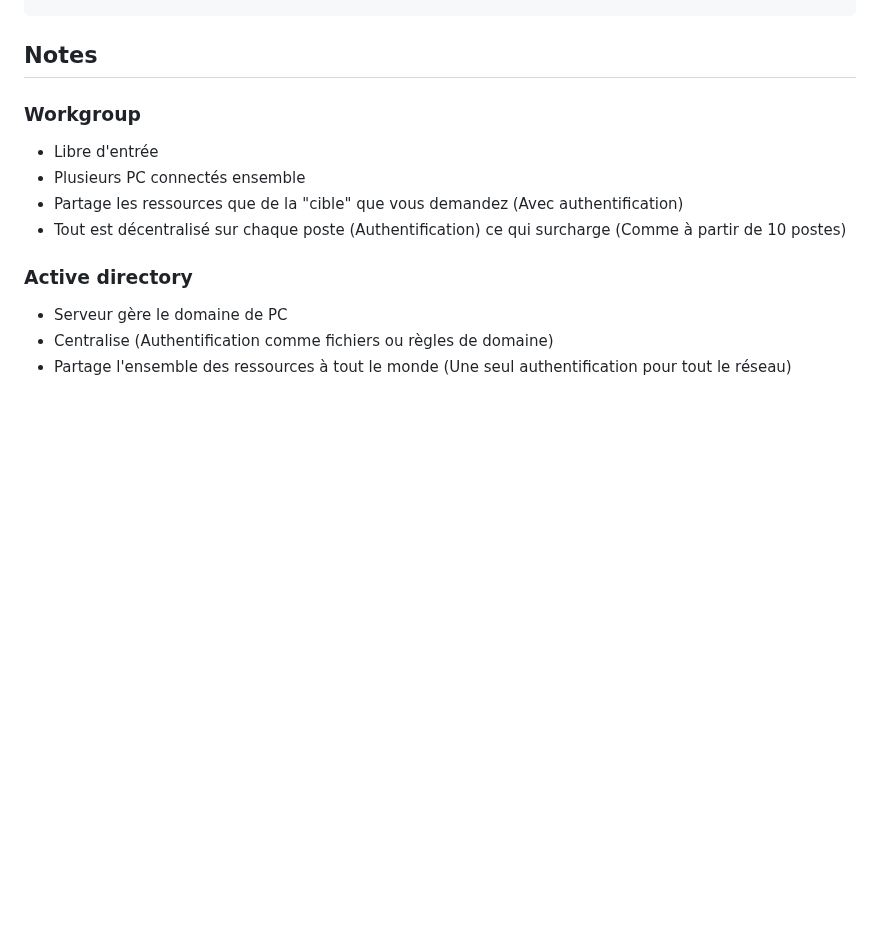
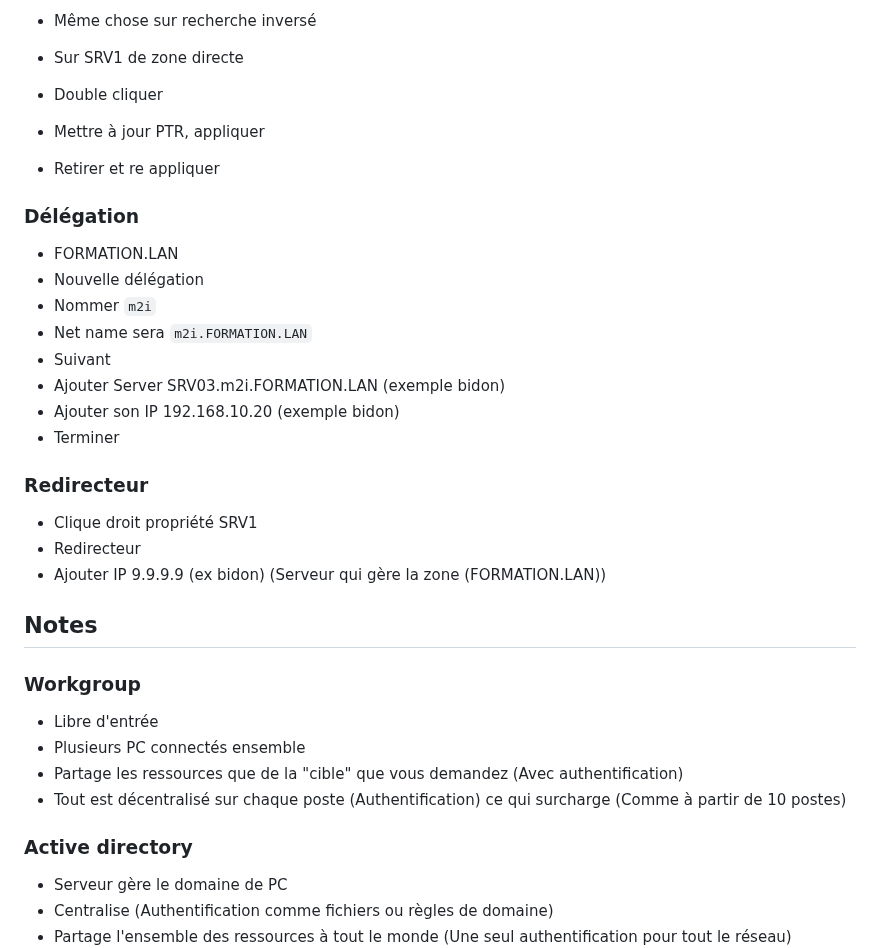
Before and after one commit to Altherneum/.github, a Markdown page: note/OS/notes-hyperv.md, the part around one of its changes. Drawn GitHub-style; blank space fills up the shorter version.

```diff
--- a/note/OS/notes-hyperv.md
+++ b/note/OS/notes-hyperv.md
@@ -220,3 +266,25 @@ Address:  192.168.10.10
+- Même chose sur recherche inversé
+
+- Sur SRV1 de zone directe
+- Double cliquer
+- Mettre à jour PTR, appliquer
+- Retirer et re appliquer
+
+### Délégation
+- FORMATION.LAN
+- Nouvelle délégation
+- Nommer `m2i`
+- Net name sera `m2i.FORMATION.LAN`
+- Suivant
+- Ajouter Server SRV03.m2i.FORMATION.LAN (exemple bidon)
+- Ajouter son IP 192.168.10.20 (exemple bidon)
+- Terminer
+
+### Redirecteur
+- Clique droit propriété SRV1
+- Redirecteur
+- Ajouter IP 9.9.9.9 (ex bidon) (Serveur qui gère la zone (FORMATION.LAN))
+
 ## Notes
 ### Workgroup
 - Libre d'entrée
```
Also changed, not shown: other parts of note/OS/notes-hyperv.md (+46 -0 lines), note/assets/chrome_D2RCxRRII0.png (added), note/assets/chrome_K0PBp17bvz.png (added), note/assets/chrome_gm4A17VnUz.png (added).
